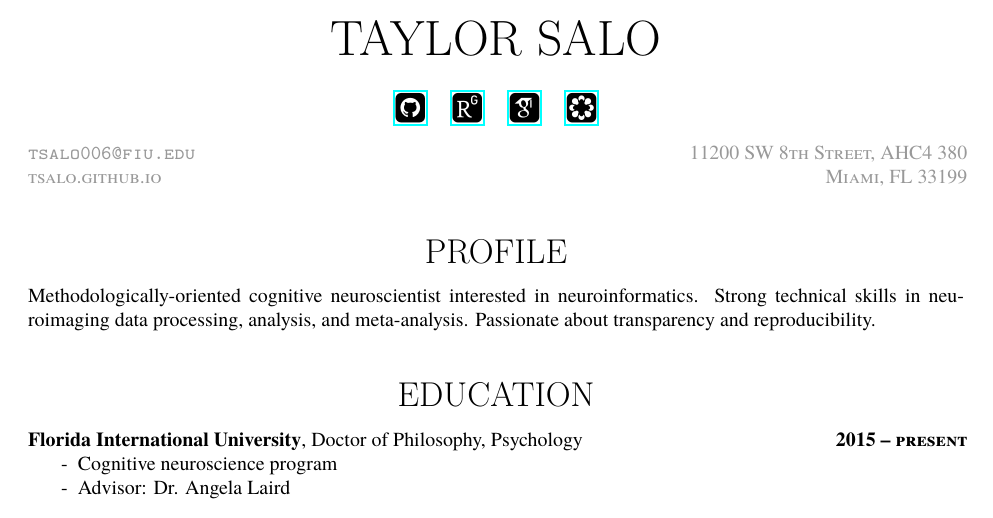
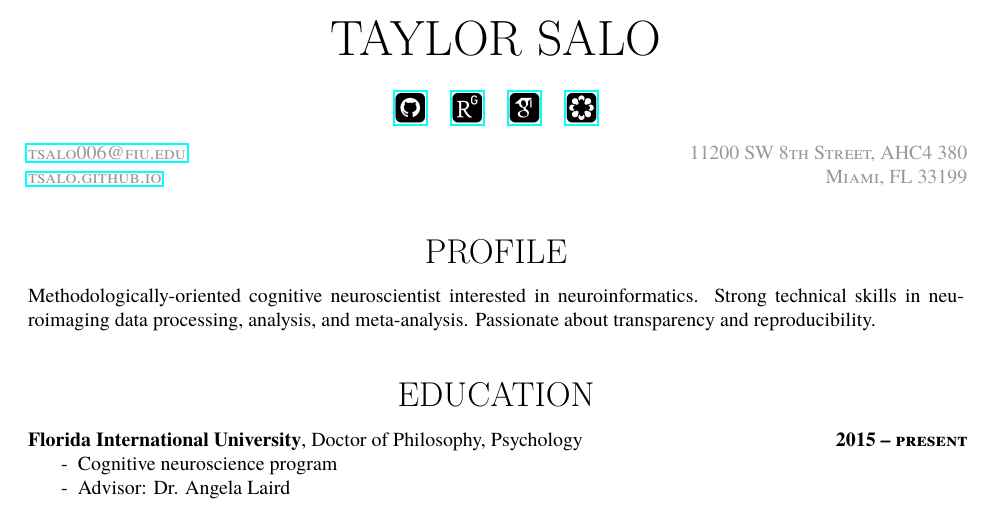
Before and after one commit to tsalo/tsalo_cv, a LaTeX CV (salo_cv.tex): part of page 1 of 3, cut so that both start at the same text. The pictures show the PDF file salo_cv.pdf that the author committed with the source.

Commit message:
Update hyperlinks.
I would *really* like to disable the hyperlink in my email address, but
\nolinkurl just won’t work. I think it’s because of the pdf viewer, not
the pdf. The best approach seems to be to explicitly link the email
address to a mailto.

```diff
--- a/salo_cv.tex
+++ b/salo_cv.tex
@@ -56,7 +56,7 @@
 
 \begin{minipage}[t]{.5\linewidth}
 \flushleft
-\headstyle{\nolinkurl{tsalo006@fiu.edu}}
+\headstyle{\href{mailto:tsalo006@fiu.edu}{\nolinkurl{tsalo006@fiu.edu}}}
 \end{minipage}
 \hfill
 \begin{minipage}[t]{.5\linewidth}
@@ -66,7 +66,7 @@
 
 \begin{minipage}[t]{.3\linewidth}
 \flushleft
-\headstyle{tsalo.github.io}
+\headstyle{\href{https://tsalo.github.io}{tsalo.github.io}}
 \end{minipage}
 \hfill
 \begin{minipage}[t]{.7\linewidth}
```
Also changed, not shown: salo_cv.pdf.
